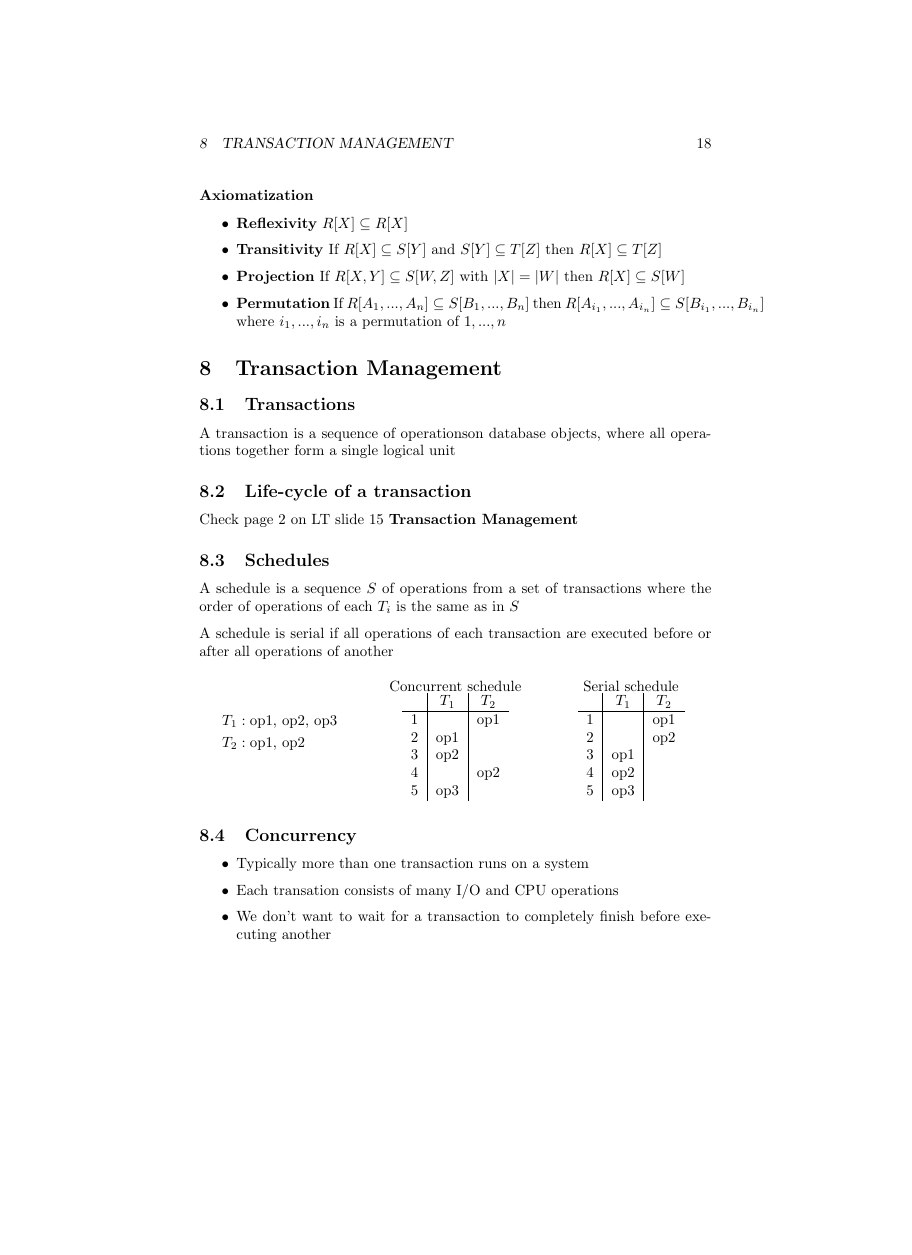
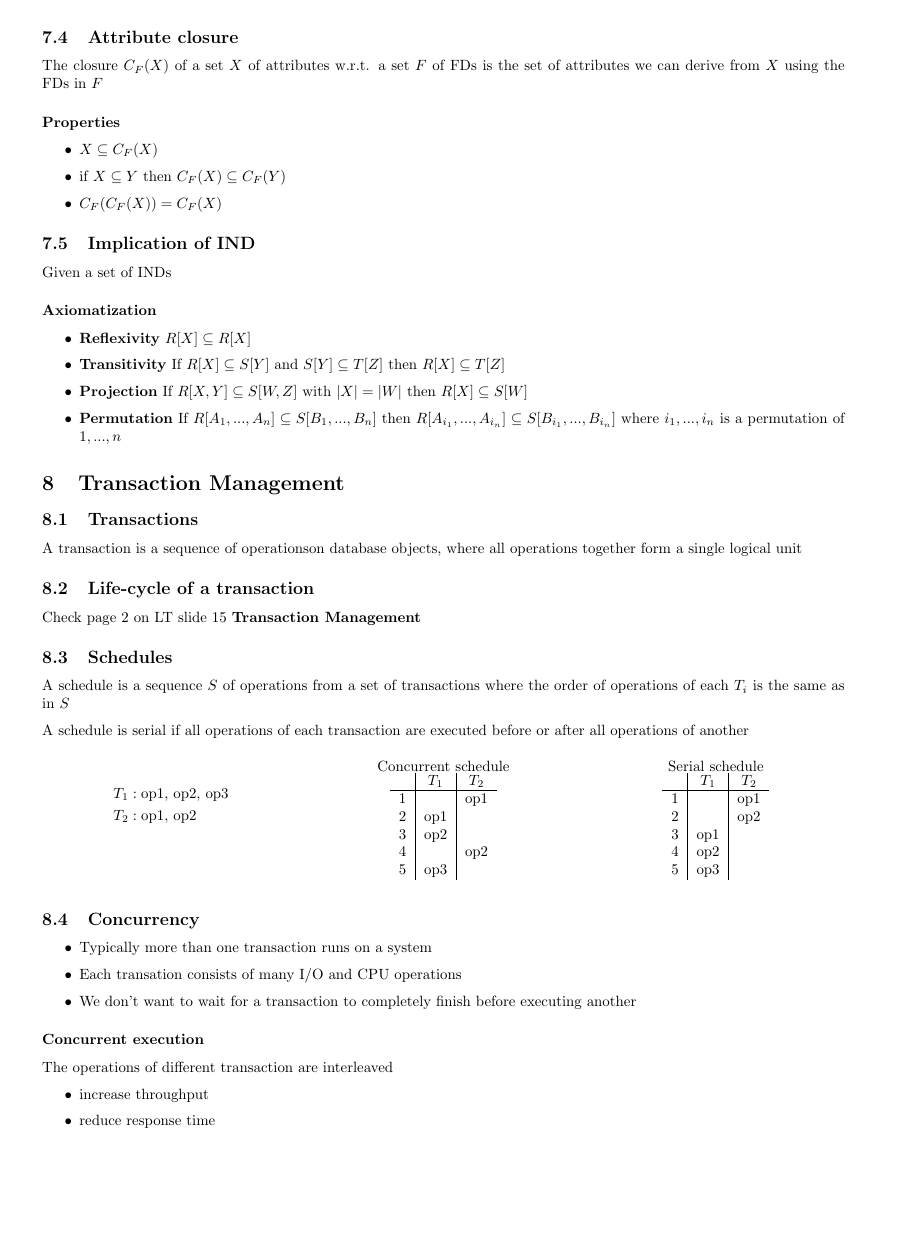
Before and after one commit to IanMaHKG/DatabaseSystem, a LaTeX document (notes.tex): page 18 of 22 before the commit and page 12 of 15 after it, the shorter picture padded with empty space. Compiled offline with pdfLaTeX.

Commit message:
change margin

```diff
--- a/notes.tex
+++ b/notes.tex
@@ -8,7 +8,7 @@
 \usepackage{tikz}
 \usepackage{tikz-qtree}
 \usepackage{multicol}
-
+\usepackage[a4paper, total={19cm, 28cm}]{geometry}
 
 \lstset{
 language=sql,
@@ -767,20 +768,21 @@ A schedule is serial if all operations of each transaction are executed before o
       T_1&: \text{op1, op2, op3}\\
       T_2&: \text{op1, op2}
     \end{split}\]
-  \newline
+    \linebreak
+    \linebreak
   \begin{center}
-    Concurrent schedule
+    Concurrent schedule\\
     \begin{tabular}{c|c|c}
         & $T_1$ & $T_2$ \\ \hline
       1 &       & op1   \\
       2 & op1   &       \\
       3 & op2   &       \\
       4 &       & op2   \\
-      5 & op3   &
+      5 & op3   &\\
     \end{tabular}
   \end{center}
   \begin{center}
-    Serial schedule
+    Serial schedule\\
     \begin{tabular}{c|c|c}
         & $T_1$ & $T_2$ \\ \hline
       1 &       & op1   \\
```
Also changed, not shown: notes.pdf, notes.tex (1 more changed lines), 5 other files.
